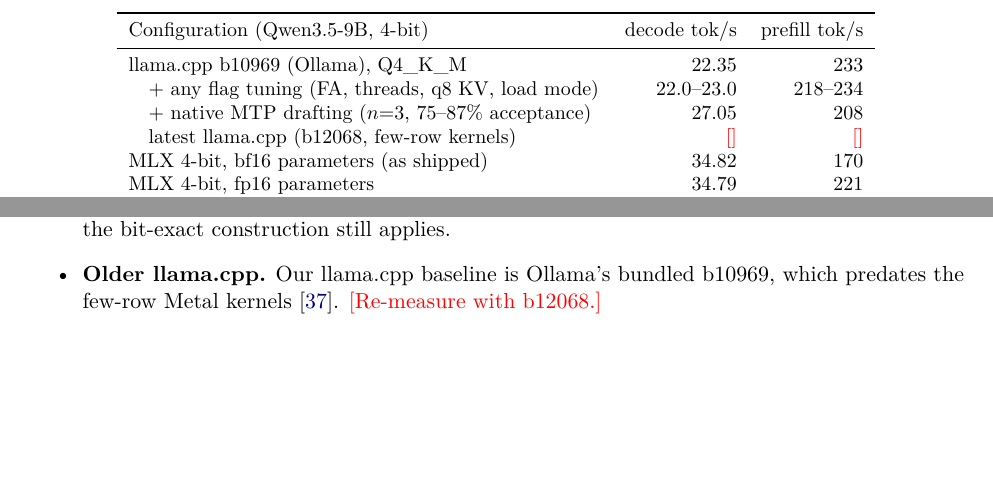
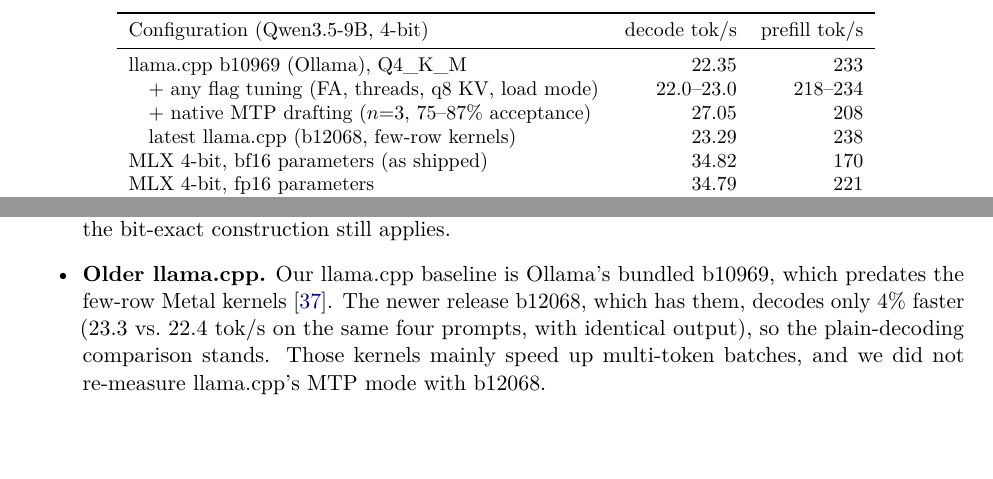
Before and after one commit to ganisai8202/qwen35-bitexact-spec-mlx, a LaTeX paper (paper/main.tex): two parts of pages 3 and 11 of 16, joined at a grey line, cut so that both start at the same text, the shorter picture padded with empty space. Compiled offline with pdfLaTeX.

Commit message:
Add llama.cpp b12068 baseline

```diff
--- a/paper/main.tex
+++ b/paper/main.tex
@@ -62,7 +62,7 @@
 llama.cpp b10969 (Ollama), Q4\_K\_M & 22.35 & 233\\
 \quad + any flag tuning (FA, threads, q8 KV, load mode) & 22.0--23.0 & 218--234\\
 \quad + native MTP drafting ($n{=}3$, 75--87\% acceptance) & 27.05 & 208\\
-\quad latest llama.cpp (b12068, few-row kernels) & \pending{} & \pending{}\\
+\quad latest llama.cpp (b12068, few-row kernels) & 23.29 & 238\\
 MLX 4-bit, bf16 parameters (as shipped) & 34.82 & 170\\
 MLX 4-bit, fp16 parameters & 34.79 & 221\\
 \quad (Low Power Mode on: bf16 / fp16) & 32.40 / 35.45 & 162 / 226\\\bottomrule
@@ -264,7 +264,7 @@
 \section{Limitations}
 \begin{itemize}
 \item \textbf{One device.} All results come from one M1~Pro. Newer GPUs (M3 and later) enable MLX's \texttt{qmv\_wide} and have more compute headroom, so the gain from our kernel will be smaller there; the bit-exact construction still applies.
-\item \textbf{Older llama.cpp.} Our llama.cpp baseline is Ollama's bundled b10969, which predates the few-row Metal kernels~\cite{narola2026fewrow}. \pending{Re-measure with b12068.}
+\item \textbf{Older llama.cpp.} Our llama.cpp baseline is Ollama's bundled b10969, which predates the few-row Metal kernels~\cite{narola2026fewrow}. The newer release b12068, which has them, decodes only 4\% faster (23.3 vs.\ 22.4~tok/s on the same four prompts, with identical output), so the plain-decoding comparison stands. Those kernels mainly speed up multi-token batches, and we did not re-measure llama.cpp's MTP mode with b12068.
 \item \textbf{Unbenchmarked alternative.} We did not run the open mlx-lm MTP pull request~\cite{airrunner2026mlxlmmtp}: it needs the 19\,GB checkpoint re-converted with its own code. It reports 1.57$\times$ for a 27B model on an M4~Pro, a newer GPU on which MLX's multi-vector kernel is enabled.
 \item \textbf{Greedy decoding only.} Exactness for sampling would also need matched sampling arithmetic.
 \item \textbf{Hand-tuned kernels.} The kernel configurations are tuned for this GPU.
```
Also changed, not shown: 1 other file.
